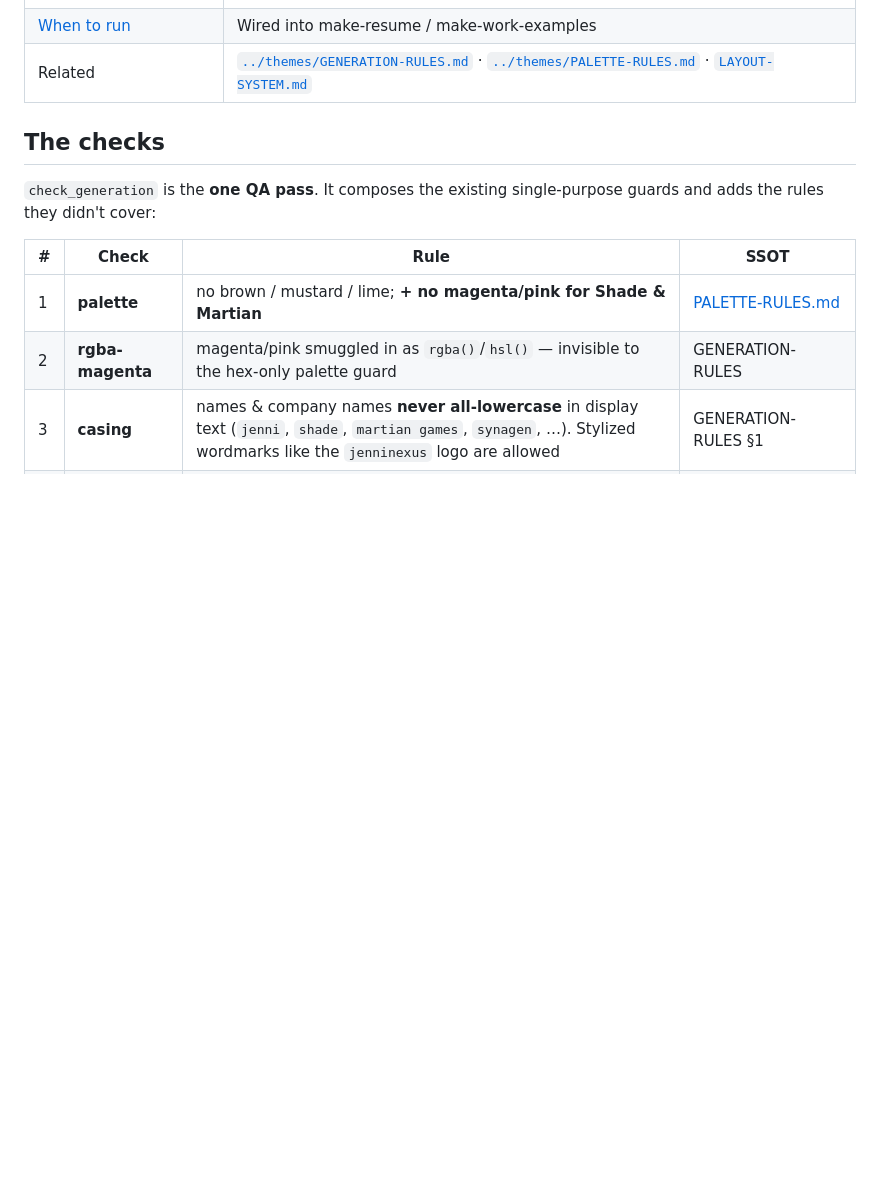
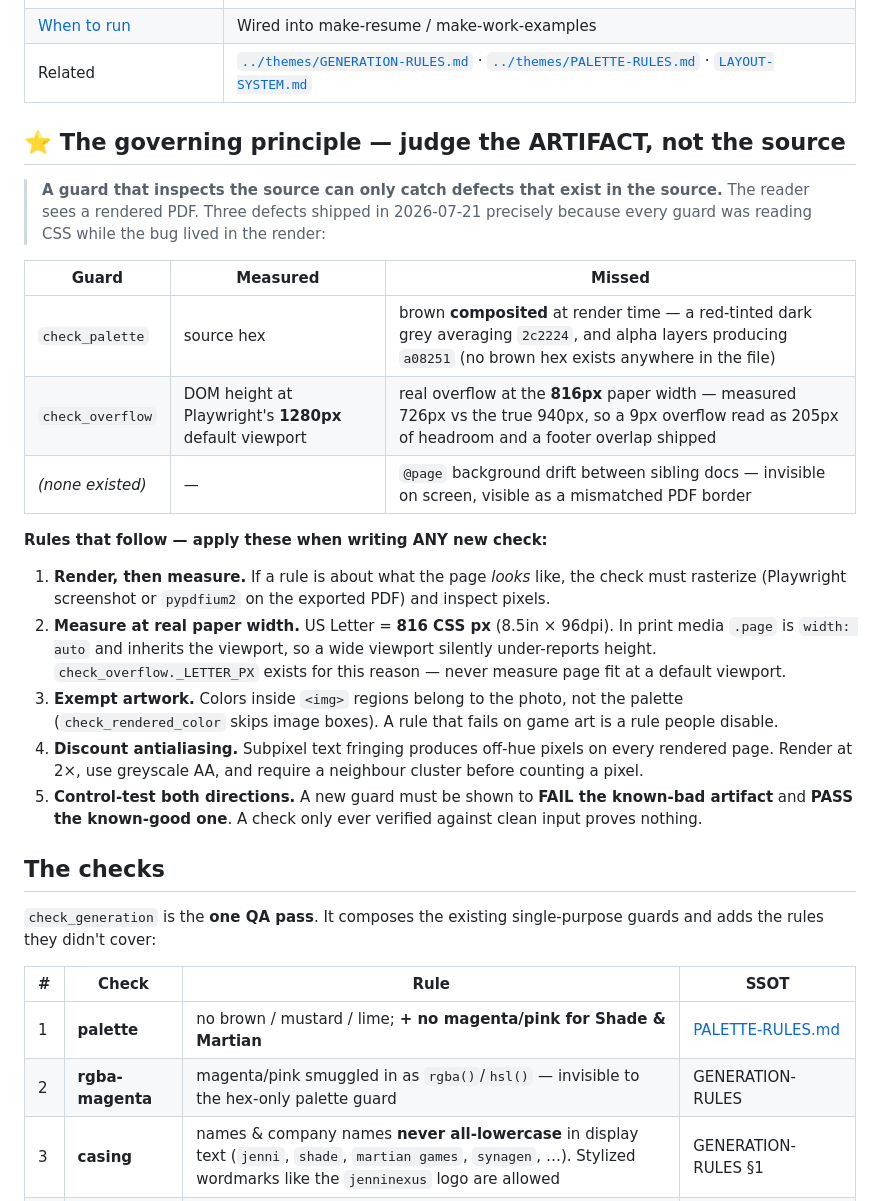
Before and after one commit to jenninexus/pdf-designer, a Markdown page: docs/QA.md, the part around the change. GitHub-like rendering; blank space fills up the shorter version.

Commit message:
docs(qa): codify "judge the artifact, not the source" + log the QA subsystem
Adds the governing principle to docs/QA.md after three defects shipped while every guard
reported PASS — each measured a proxy (source hex, DOM height at the wrong viewport) instead
of the rendered PDF the reader actually sees. Includes the five rules that follow for any new
check: render then measure, measure at 816px paper width, exempt artwork, discount antialiasing,
and control-test both directions.

Also records the 2026-07-21 shipped work in the active plan: check_generation (10-check QA gate),
check_rendered_color, the brown root-cause fix, the check_overflow viewport fix, the storage
restructure, GENERATION-RULES, the per-user work-samples SSOT, and the palette-approval gate.

Co-Authored-By: Claude Opus 4.8 (1M context) <noreply@anthropic.com>

```diff
--- a/docs/QA.md
+++ b/docs/QA.md
@@ -21,6 +21,32 @@ python -m pdf_tool.check_generation <doc>.html --json          # machine-readabl
 | [Reading a report](#reading-a-report) | PASS/FAIL/skip and how to fix |
 | [When to run](#when-to-run) | Wired into make-resume / make-work-examples |
 | Related | [`../themes/GENERATION-RULES.md`](../themes/GENERATION-RULES.md) · [`../themes/PALETTE-RULES.md`](../themes/PALETTE-RULES.md) · [`LAYOUT-SYSTEM.md`](LAYOUT-SYSTEM.md) |
+
+## ⭐ The governing principle — judge the ARTIFACT, not the source
+
+> **A guard that inspects the source can only catch defects that exist in the source.**
+> The reader sees a rendered PDF. Three defects shipped in 2026-07-21 precisely because every guard
+> was reading CSS while the bug lived in the render:
+
+| Guard | Measured | Missed |
+|---|---|---|
+| `check_palette` | source hex | brown **composited** at render time — a red-tinted dark grey averaging `2c2224`, and alpha layers producing `a08251` (no brown hex exists anywhere in the file) |
+| `check_overflow` | DOM height at Playwright's **1280px** default viewport | real overflow at the **816px** paper width — measured 726px vs the true 940px, so a 9px overflow read as 205px of headroom and a footer overlap shipped |
+| *(none existed)* | — | `@page` background drift between sibling docs — invisible on screen, visible as a mismatched PDF border |
+
+**Rules that follow — apply these when writing ANY new check:**
+
+1. **Render, then measure.** If a rule is about what the page *looks* like, the check must rasterize
+   (Playwright screenshot or `pypdfium2` on the exported PDF) and inspect pixels.
+2. **Measure at real paper width.** US Letter = **816 CSS px** (8.5in × 96dpi). In print media `.page`
+   is `width: auto` and inherits the viewport, so a wide viewport silently under-reports height.
+   `check_overflow._LETTER_PX` exists for this reason — never measure page fit at a default viewport.
+3. **Exempt artwork.** Colors inside `<img>` regions belong to the photo, not the palette
+   (`check_rendered_color` skips image boxes). A rule that fails on game art is a rule people disable.
+4. **Discount antialiasing.** Subpixel text fringing produces off-hue pixels on every rendered page.
+   Render at 2×, use greyscale AA, and require a neighbour cluster before counting a pixel.
+5. **Control-test both directions.** A new guard must be shown to **FAIL the known-bad artifact** and
+   **PASS the known-good one**. A check only ever verified against clean input proves nothing.
 
 ## The checks
 
```
